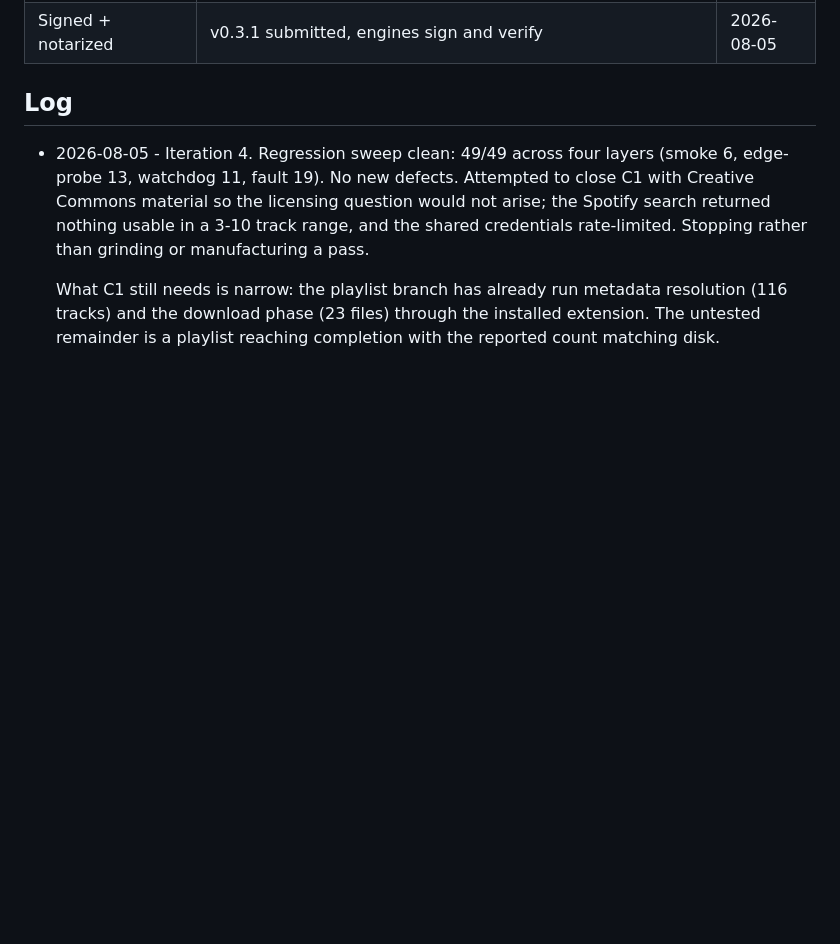
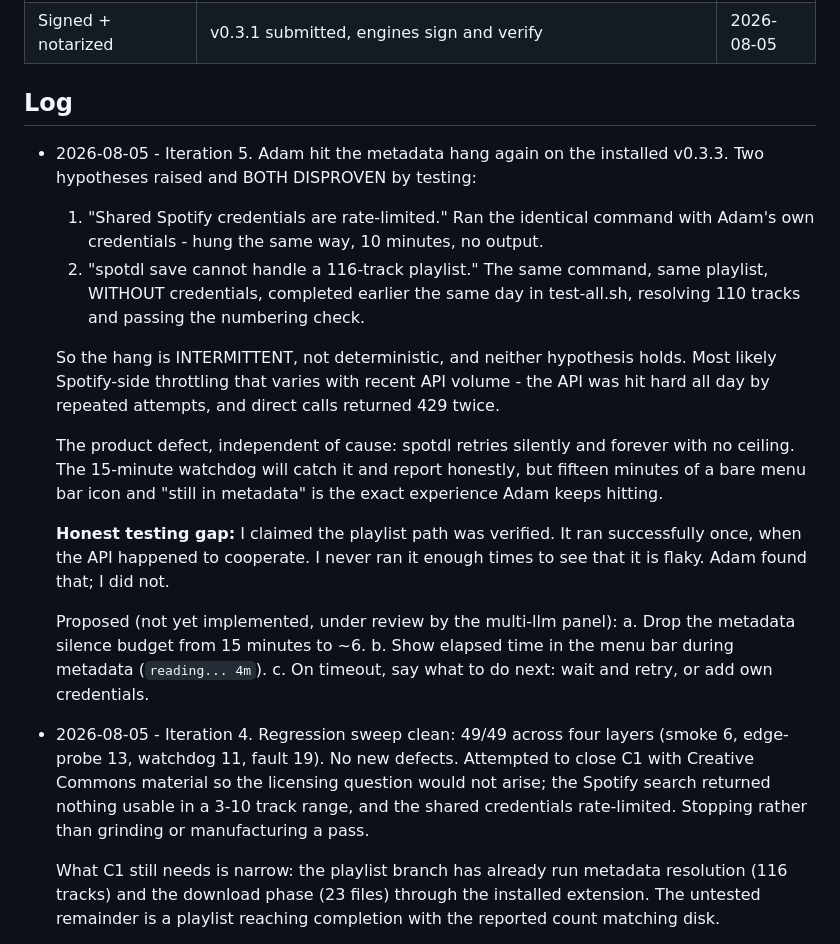
Before and after one commit to adampaulwalker/spotify-to-mp3-skill, a Markdown page: mcpb/GOAL.md, the part around the change. Rendered like a GitHub page; blank space fills up the shorter version.

Commit message:
Record the metadata hang investigation: both hypotheses disproven
Adam hit the metadata hang again on the installed v0.3.3. I raised two
explanations and testing killed both.

Shared credentials being rate-limited: ran the identical command with
Adam's own credentials, hung the same way for 10 minutes with no output.

spotdl being unable to handle a 116-track playlist: the same command on
the same playlist without credentials completed earlier the same day in
test-all.sh, resolving 110 tracks.

So the hang is intermittent rather than deterministic, and the likeliest
remaining explanation is Spotify-side throttling that varies with recent
API volume. Direct calls returned 429 twice today.

The product defect stands regardless of cause: spotdl retries silently and
without a ceiling. The 15-minute watchdog catches it and reports honestly,
but fifteen minutes of a bare menu bar icon is the experience Adam keeps
hitting.

Testing gap worth recording plainly: I claimed the playlist path was
verified. It ran successfully once, when the API cooperated. I never ran it
often enough to see it was flaky. Adam found that, not me.

```diff
--- a/mcpb/GOAL.md
+++ b/mcpb/GOAL.md
@@ -50,6 +50,33 @@ before he does.
 | Signed + notarized | v0.3.1 submitted, engines sign and verify | 2026-08-05 |
 
 ## Log
+
+- 2026-08-05 - Iteration 5. Adam hit the metadata hang again on the installed
+  v0.3.3. Two hypotheses raised and BOTH DISPROVEN by testing:
+  1. "Shared Spotify credentials are rate-limited." Ran the identical command
+     with Adam's own credentials - hung the same way, 10 minutes, no output.
+  2. "spotdl save cannot handle a 116-track playlist." The same command, same
+     playlist, WITHOUT credentials, completed earlier the same day in
+     test-all.sh, resolving 110 tracks and passing the numbering check.
+
+  So the hang is INTERMITTENT, not deterministic, and neither hypothesis holds.
+  Most likely Spotify-side throttling that varies with recent API volume - the
+  API was hit hard all day by repeated attempts, and direct calls returned 429
+  twice.
+
+  The product defect, independent of cause: spotdl retries silently and forever
+  with no ceiling. The 15-minute watchdog will catch it and report honestly, but
+  fifteen minutes of a bare menu bar icon and "still in metadata" is the exact
+  experience Adam keeps hitting.
+
+  **Honest testing gap:** I claimed the playlist path was verified. It ran
+  successfully once, when the API happened to cooperate. I never ran it enough
+  times to see that it is flaky. Adam found that; I did not.
+
+  Proposed (not yet implemented, under review by the multi-llm panel):
+  a. Drop the metadata silence budget from 15 minutes to ~6.
+  b. Show elapsed time in the menu bar during metadata (`reading... 4m`).
+  c. On timeout, say what to do next: wait and retry, or add own credentials.
 
 - 2026-08-05 - Iteration 4. Regression sweep clean: 49/49 across four layers
   (smoke 6, edge-probe 13, watchdog 11, fault 19). No new defects.
```
